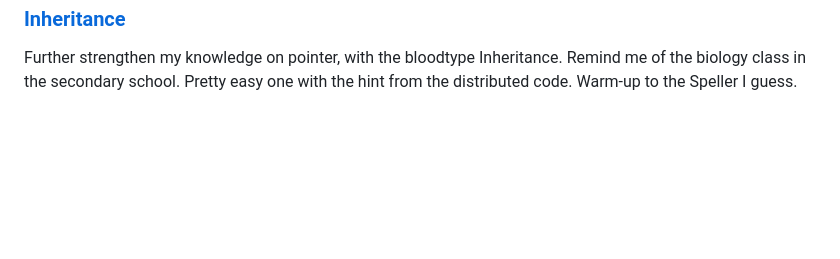
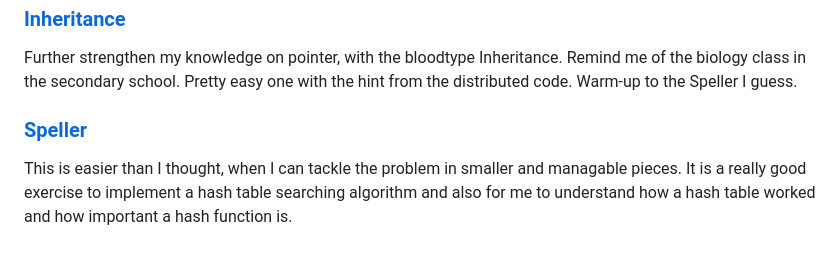
Before and after one commit to jackywooks/CS50x-202425, a Markdown page: README.md, the part around the change. Drawn GitHub-style; blank space fills up the shorter version.

```diff
--- a/README.md
+++ b/README.md
@@ -49,3 +49,5 @@ The goalkeeper will guess your direction to save the ball. If either the player
 <h2> Week 5 Problem Set - Data Structure</h2>
 <h3> <a href= "https://github.com/jackywooks/CS50x-2024/tree/main/Week5%20-%20Data%20Structure/inheritance"> Inheritance </a> </h3>
 <p> Further strengthen my knowledge on pointer, with the bloodtype Inheritance. Remind me of the biology class in the secondary school. Pretty easy one with the hint from the distributed code. Warm-up to the Speller I guess.</p>
+<h3> <a href= "https://github.com/jackywooks/CS50x-2024/tree/main/Week5%20-%20Data%20Structure/speller"> Speller </a> </h3>
+<p> This is easier than I thought, when I can tackle the problem in smaller and managable pieces. It is a really good exercise to implement a hash table searching algorithm and also for me to understand how a hash table worked and how important a hash function is. </p>
```
